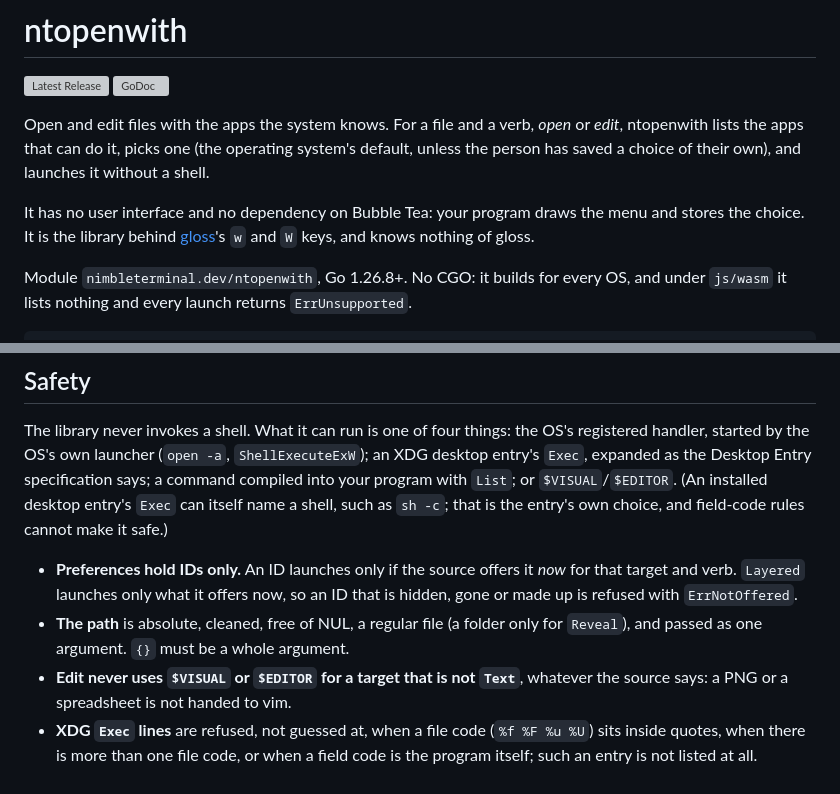
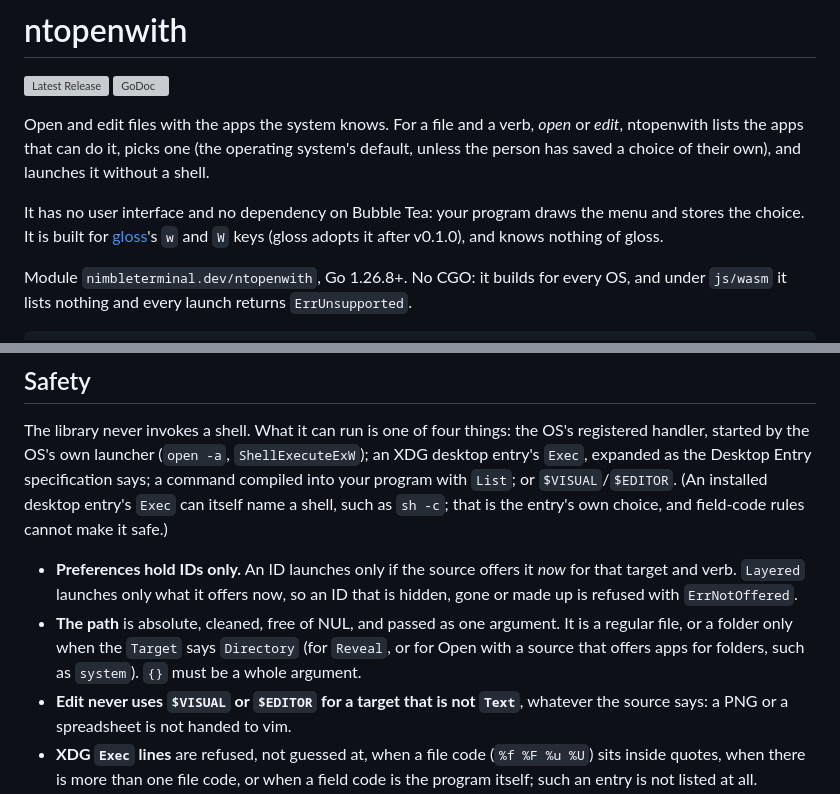
Before and after one commit to NimbleTerminal/ntopenwith, a Markdown page: README.md, 2 parts joined by grey strips. Drawn GitHub-style; grey boxes are pictures that could not be loaded.

Commit message:
docs: say gloss adopts the library after v0.1.0, and that Directory targets open folders

```diff
--- a/README.md
+++ b/README.md
@@ -11,9 +11,9 @@ operating system's default, unless the person has saved a choice of their own),
 and launches it without a shell.
 
 It has no user interface and no dependency on Bubble Tea: your program draws the
-menu and stores the choice. It is the library behind
-[gloss](https://github.com/NimbleTerminal/gloss)'s `w` and `W` keys, and knows
-nothing of gloss.
+menu and stores the choice. It is built for
+[gloss](https://github.com/NimbleTerminal/gloss)'s `w` and `W` keys (gloss
+adopts it after v0.1.0), and knows nothing of gloss.
 
 Module `nimbleterminal.dev/ntopenwith`, Go 1.26.8+. No CGO: it builds for every
 OS, and under `js/wasm` it lists nothing and every launch returns
@@ -191,8 +191,10 @@ cannot make it safe.)
 - **Preferences hold IDs only.** An ID launches only if the source offers it *now*
   for that target and verb. `Layered` launches only what it offers now, so an ID
   that is hidden, gone or made up is refused with `ErrNotOffered`.
-- **The path** is absolute, cleaned, free of NUL, a regular file (a folder only
-  for `Reveal`), and passed as one argument. `{}` must be a whole argument.
+- **The path** is absolute, cleaned, free of NUL, and passed as one argument. It
+  is a regular file, or a folder only when the `Target` says `Directory` (for
+  `Reveal`, or for Open with a source that offers apps for folders, such as
+  `system`). `{}` must be a whole argument.
 - **Edit never uses `$VISUAL` or `$EDITOR` for a target that is not `Text`**, whatever the source says:
   a PNG or a spreadsheet is not handed to vim.
 - **XDG `Exec` lines** are refused, not guessed at, when a file code (`%f %F %u
```
Also changed, not shown: AGENTS.md (+1 -1 lines), 1 other file.
